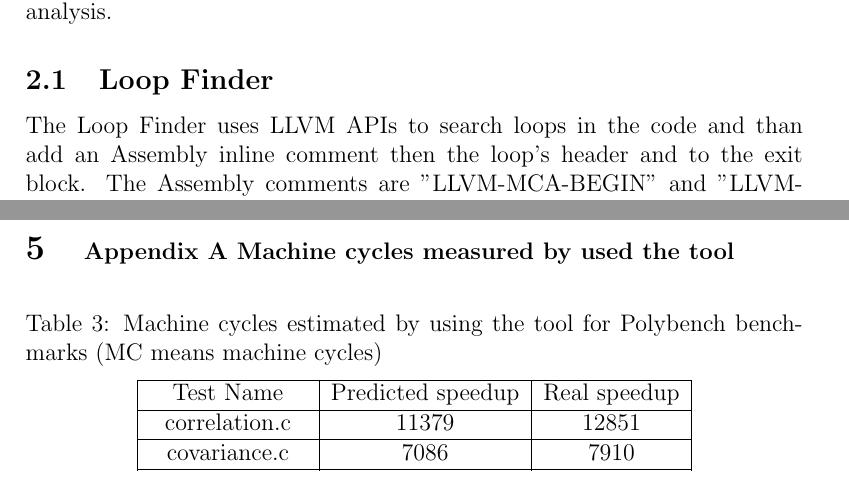
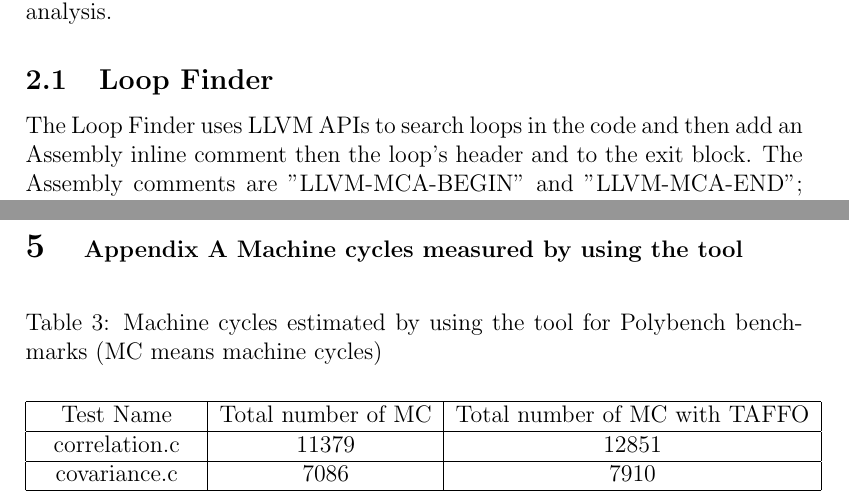
Before and after one commit to Prosdino95/AOSProject, a LaTeX paper (Report/Report.tex): two parts of pages 2 and 7 of 8, joined at a grey line, cut so that both start at the same text. Compiled offline with pdfLaTeX.

Commit message:
updating documentation

```diff
--- a/Report/Report.tex
+++ b/Report/Report.tex
@@ -128,7 +128,7 @@ The tool uses LLVM-MCA in order to have a static prediction of the possible spee
 The tool consists of two different parts: the Loop Finder and the LLVM-MCA analysis.
 
 \subsection{Loop Finder}
-The Loop Finder uses LLVM APIs to search loops in the code and than add an Assembly inline comment then the loop's header and to the exit block.
+The Loop Finder uses LLVM APIs to search loops in the code and then add an Assembly inline comment then the loop's header and to the exit block.
 The Assembly comments are "LLVM-MCA-BEGIN" and "LLVM-MCA-END";
  LLVM-MCA uses them to identify the region of code to analyze.
 In the event of nested loops, the Loop Finder marks only the innermost ones.
@@ -282,13 +282,13 @@ The best results when using TAFFO is achieved with machines without FPU (Floatin
 
 
 \begin{table}
-\section{\fontsize{12}{15}\selectfont Appendix A Machine cycles measured by used the tool}
+\section{\fontsize{12}{15}\selectfont Appendix A Machine cycles measured by using the tool}
 \begin{center}
 \caption{Machine cycles estimated by using the tool for Polybench benchmarks (MC means machine cycles)}
 \vspace{0.2cm}
 \begin{tabular}{ |c|c|c| }
  \hline
-Test Name & Predicted speedup & Real speedup \\
+Test Name & Total number of MC & Total number of MC with TAFFO \\
  \hline
  correlation.c & 11379 & 12851 \\
  \hline
```
Also changed, not shown: Report/AOSProject_Report.pdf, Report/Report.tex (16 more changed lines).
